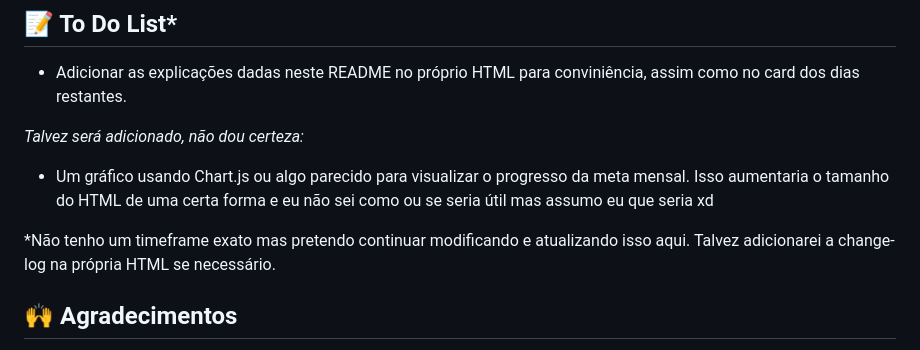
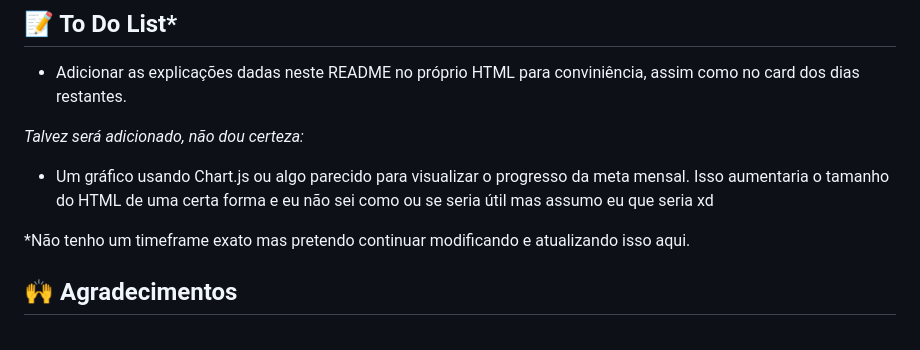
Before and after one commit to Y4SH1R01/MSRewardsTool, a Markdown page: README.md, the part around the change. GitHub-like rendering.

Commit message:
Update README.md again cuz i cant read xd

```diff
--- a/README.md
+++ b/README.md
@@ -81,7 +81,7 @@ Quanto mais dias você adicionar, mais precisa fica a projeção de quantos dias
 
 - Um gráfico usando Chart.js ou algo parecido para visualizar o progresso da meta mensal. Isso aumentaria o tamanho do HTML de uma certa forma e eu não sei como ou se seria útil mas assumo eu que seria xd
 
-*Não tenho um timeframe exato mas pretendo continuar modificando e atualizando isso aqui. Talvez adicionarei a change-log na própria HTML se necessário.
+*Não tenho um timeframe exato mas pretendo continuar modificando e atualizando isso aqui.
 
 ## 🙌 Agradecimentos
 
```
